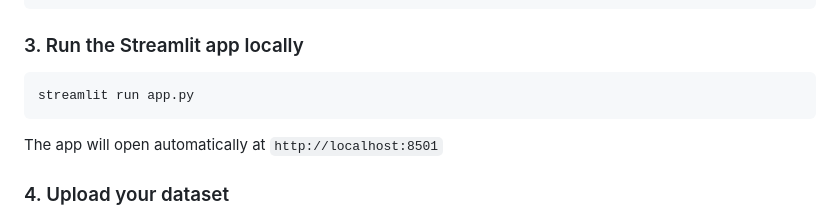
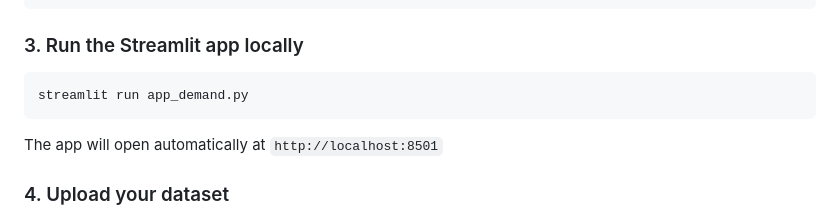
Before and after one commit to angelamawia/demand-prediction, a Markdown page: README.md, the part around the change. GitHub-like rendering.

````diff
--- a/README.md
+++ b/README.md
@@ -88,7 +88,7 @@ pip install -r requirements.txt
 ### 3. Run the Streamlit app locally
 
 ```bash
-streamlit run app.py
+streamlit run app_demand.py
 ```
 
 The app will open automatically at `http://localhost:8501`
````
